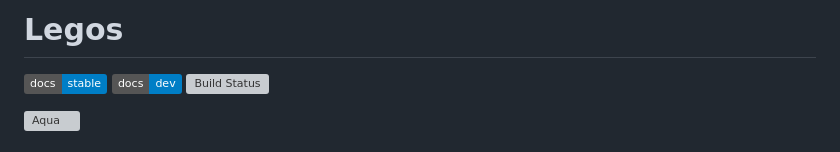
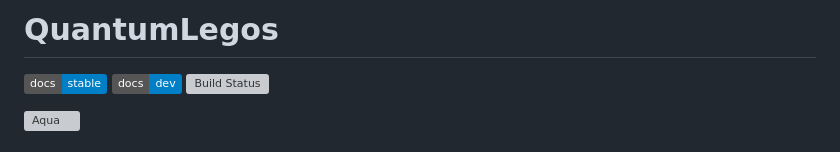
Before and after one commit to qwjyh/QuantumLegos.jl, a Markdown page: README.md, the part around the change. Rendered like a GitHub page; badges without logos; grey boxes are pictures that could not be loaded.

Commit message:
fix README typo

```diff
--- a/README.md
+++ b/README.md
@@ -1,4 +1,4 @@
-# Legos
+# QuantumLegos
 
 [![Stable](https://img.shields.io/badge/docs-stable-blue.svg)](https://qwjyh.github.io/QuantumLegos.jl/stable/)
 [![Dev](https://img.shields.io/badge/docs-dev-blue.svg)](https://qwjyh.github.io/QuantumLegos.jl/dev/)
```
